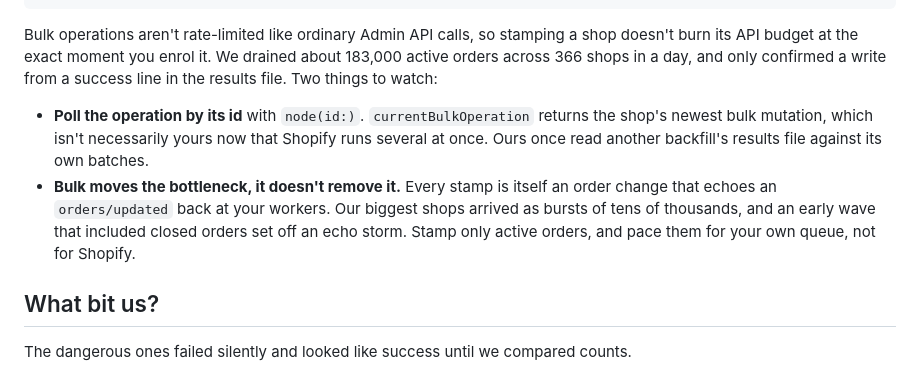
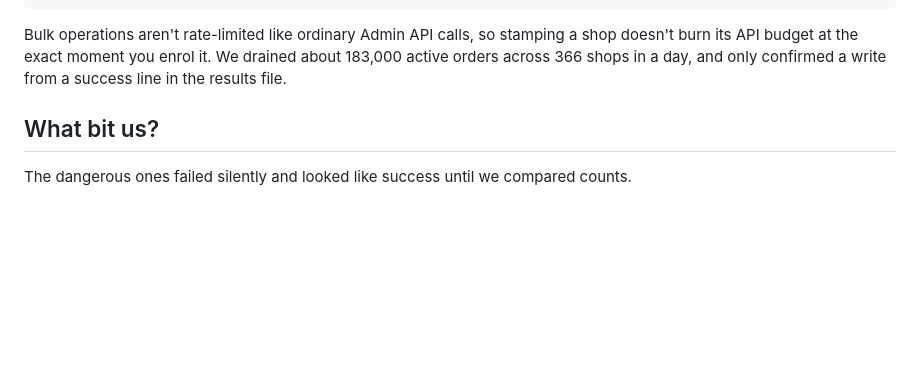
Before and after one commit to fluke/fluke.md, a Markdown page: src/posts/shopify-events-metafield-filters.md, the part around the change. Drawn GitHub-style; blank space fills up the shorter version.

Commit message:
Events post: drop the bulk-operation caveats
Co-Authored-By: Claude Opus 5.5 <noreply@anthropic.com>

````diff
--- a/src/posts/shopify-events-metafield-filters.md
+++ b/src/posts/shopify-events-metafield-filters.md
@@ -123,10 +123,7 @@ mutation {
 }
 ```
 
-Bulk operations aren't rate-limited like ordinary Admin API calls, so stamping a shop doesn't burn its API budget at the exact moment you enrol it. We drained about 183,000 active orders across 366 shops in a day, and only confirmed a write from a success line in the results file. Two things to watch:
-
-- **Poll the operation by its id** with `node(id:)`. `currentBulkOperation` returns the shop's newest bulk mutation, which isn't necessarily yours now that Shopify runs several at once. Ours once read another backfill's results file against its own batches.
-- **Bulk moves the bottleneck, it doesn't remove it.** Every stamp is itself an order change that echoes an `orders/updated` back at your workers. Our biggest shops arrived as bursts of tens of thousands, and an early wave that included closed orders set off an echo storm. Stamp only active orders, and pace them for your own queue, not for Shopify.
+Bulk operations aren't rate-limited like ordinary Admin API calls, so stamping a shop doesn't burn its API budget at the exact moment you enrol it. We drained about 183,000 active orders across 366 shops in a day, and only confirmed a write from a success line in the results file.
 
 ## What bit us?
 
````
